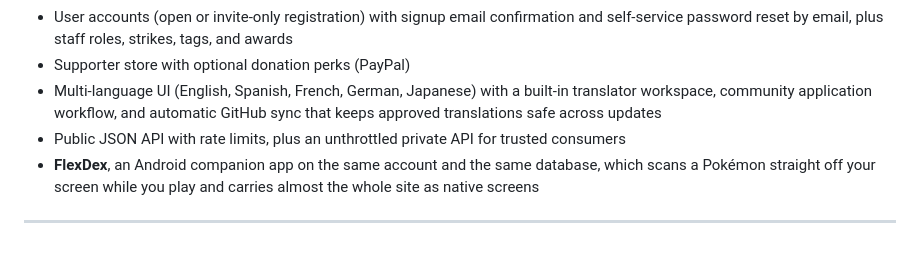
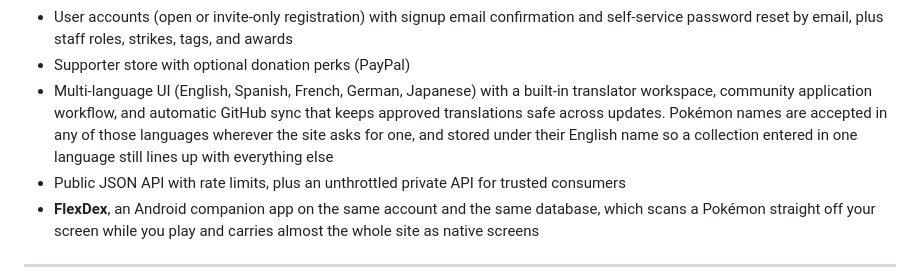
Before and after one commit to Hailey-Ross/hailsDotGO, a Markdown page: README.md, the part around the change. Rendered like a GitHub page; blank space fills up the shorter version.

Commit message:
Say that Pokemon names work in any language
The feature list described the multi-language UI and stopped there, which read
as though translation covered the interface only. Species names are accepted
in every language the site carries names for now, so the line says so, and
says they are stored in English, which is the part that explains why a
collection entered in one language still lines up with the checklist.

```diff
--- a/README.md
+++ b/README.md
@@ -14,7 +14,7 @@ A fan-made Pokémon GO companion web app built in Go.
 - Player reporting for bad actors (spoofing, harassment, and more) routed to a shared moderator queue
 - User accounts (open or invite-only registration) with signup email confirmation and self-service password reset by email, plus staff roles, strikes, tags, and awards
 - Supporter store with optional donation perks (PayPal)
-- Multi-language UI (English, Spanish, French, German, Japanese) with a built-in translator workspace, community application workflow, and automatic GitHub sync that keeps approved translations safe across updates
+- Multi-language UI (English, Spanish, French, German, Japanese) with a built-in translator workspace, community application workflow, and automatic GitHub sync that keeps approved translations safe across updates. Pokémon names are accepted in any of those languages wherever the site asks for one, and stored under their English name so a collection entered in one language still lines up with everything else
 - Public JSON API with rate limits, plus an unthrottled private API for trusted consumers
 - **FlexDex**, an Android companion app on the same account and the same database, which scans a Pokémon straight off your screen while you play and carries almost the whole site as native screens
 
```
